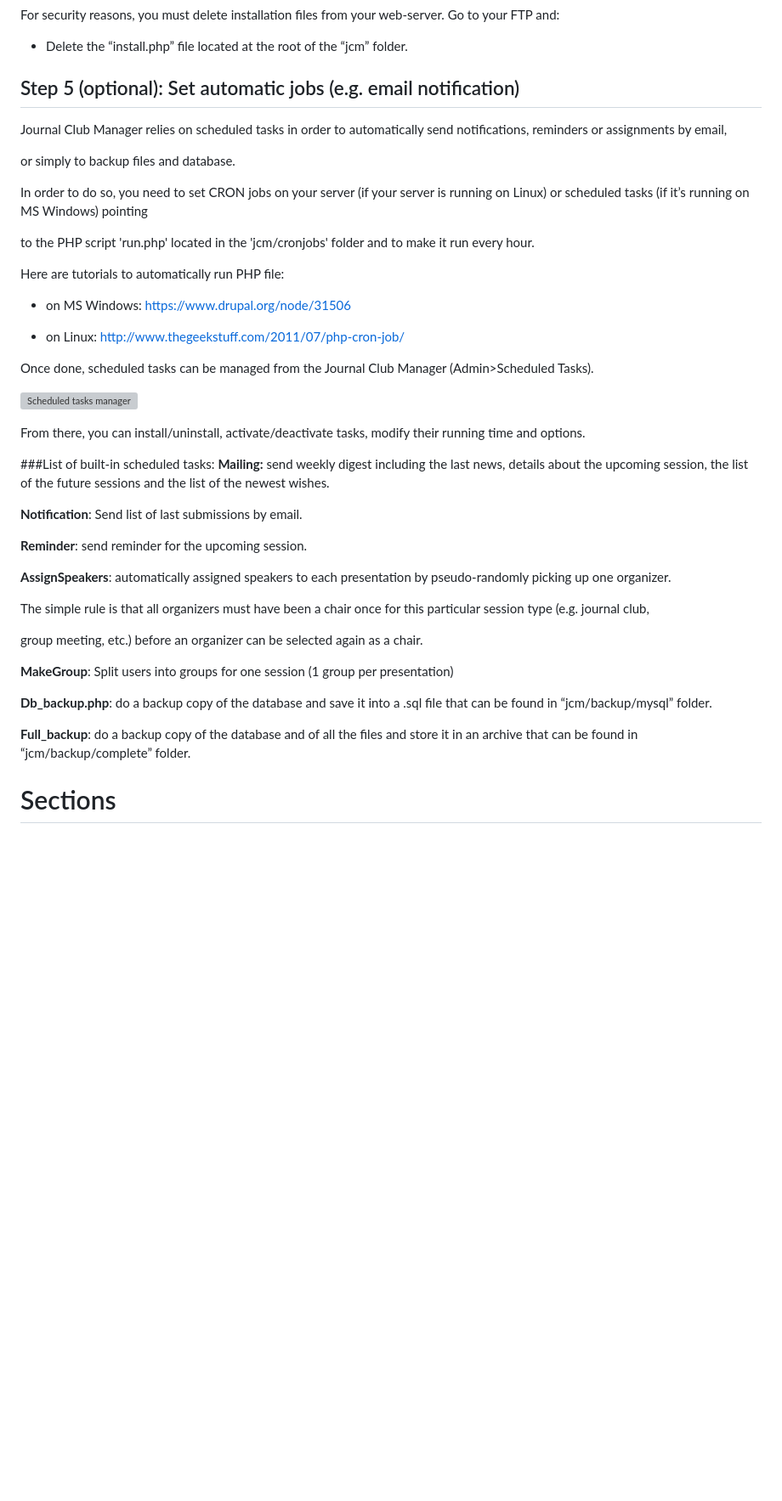
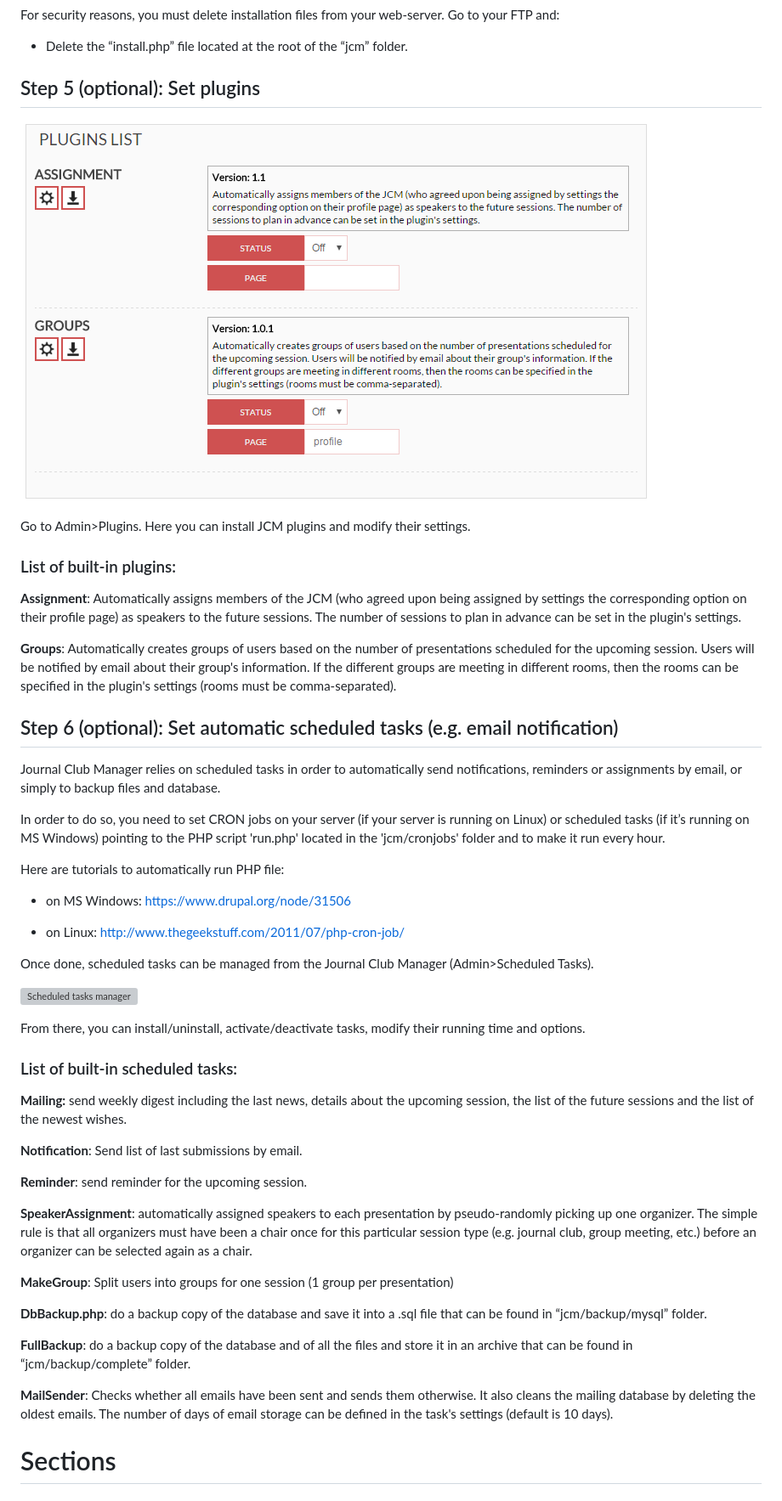
Before and after one commit to Fperdreau/jcm, a Markdown page: manual.md, the part around the change printed below. Shown: that part at 85% size. Drawn GitHub-style; pictures changed too: media/plugins.png (added); blank space fills up the shorter version; grey boxes are pictures that could not be loaded.

Commit message:
updated manual

```diff
--- a/manual.md
+++ b/manual.md
@@ -157,14 +168,28 @@ For security reasons, you must delete installation files from your web-server. G
 
 -   Delete the “install.php” file located at the root of the “jcm” folder.
 
-Step 5 (optional): Set automatic jobs (e.g. email notification)
+Step 5 (optional): Set plugins
+------------------------------
+![Plugins](./media/plugins.png)
+
+Go to Admin>Plugins. Here you can install JCM plugins and modify their settings.
+
+### List of built-in plugins:
+
+**Assignment**: Automatically assigns members of the JCM (who agreed upon being assigned by settings the corresponding
+option on their profile page) as speakers to the future sessions. The number of sessions to plan in advance can be set
+in the plugin's settings.
+
+**Groups**: Automatically creates groups of users based on the number of presentations scheduled for the upcoming session.
+Users will be notified by email about their group's information. If the different groups are meeting in different rooms,
+then the rooms can be specified in the plugin's settings (rooms must be comma-separated).
+
+Step 6 (optional): Set automatic scheduled tasks (e.g. email notification)
 ---------------------------------------------------------------
 Journal Club Manager relies on scheduled tasks in order to automatically send notifications, reminders or assignments by email,
-
 or simply to backup files and database.
 
 In order to do so, you need to set CRON jobs on your server (if your server is running on Linux) or scheduled tasks (if it’s running on MS Windows) pointing
-
 to the PHP script 'run.php' located in the 'jcm/cronjobs' folder and to make it run every hour.
 
 Here are tutorials to automatically run PHP file:
@@ -179,24 +204,28 @@ Once done, scheduled tasks can be managed from the Journal Club Manager (Admin>S
 
 From there, you can  install/uninstall, activate/deactivate tasks, modify their running time and options.
 
-###List of built-in scheduled tasks:
-**Mailing:** send weekly digest including the last news, details about the upcoming session, the list of the future sessions and the list of the newest wishes.
+### List of built-in scheduled tasks:
+**Mailing:** send weekly digest including the last news, details about the upcoming session, the list of the future
+sessions and the list of the newest wishes.
 
 **Notification**: Send list of last submissions by email.
 
 **Reminder**: send reminder for the upcoming session.
 
-**AssignSpeakers**: automatically assigned speakers to each presentation by pseudo-randomly picking up one organizer.
-
+**SpeakerAssignment**: automatically assigned speakers to each presentation by pseudo-randomly picking up one organizer.
 The simple rule is that all organizers must have been a chair once for this particular session type (e.g. journal club,
-
 group meeting, etc.) before an organizer can be selected again as a chair.
 
 **MakeGroup**: Split users into groups for one session (1 group per presentation)
 
-**Db\_backup.php**: do a backup copy of the database and save it into a .sql file that can be found in “jcm/backup/mysql” folder.
+**DbBackup.php**: do a backup copy of the database and save it into a .sql file that can be found in “jcm/backup/mysql” folder.
 
-**Full\_backup**: do a backup copy of the database and of all the files and store it in an archive that can be found in “jcm/backup/complete” folder.
+**FullBackup**: do a backup copy of the database and of all the files and store it in an archive that can be found in
+“jcm/backup/complete” folder.
+
+**MailSender**: Checks whether all emails have been sent and sends them otherwise. It also cleans the mailing database
+by deleting the oldest emails. The number of days of email storage can be defined in the task's settings (default is 10 days).
+
 
 Sections
 ========
```
Also changed, not shown: other parts of manual.md (+11 -0 lines).
